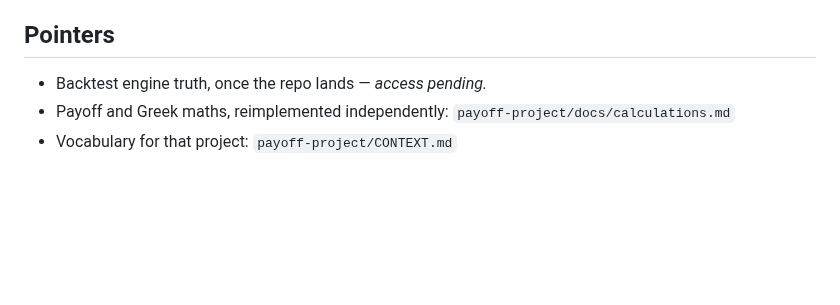
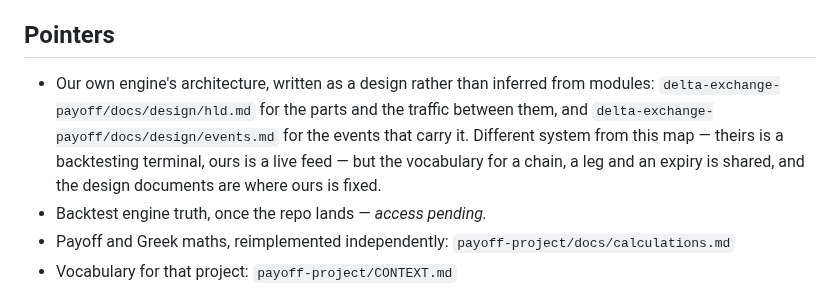
Before and after one commit to lalitkarthik/convex-hedge-vault, a Markdown page: domain/platform-map.md, the part around the change. Drawn GitHub-style; blank space fills up the shorter version.

```diff
--- a/domain/platform-map.md
+++ b/domain/platform-map.md
@@ -140,6 +140,11 @@ differently, both are recorded rather than reconciled:
 
 ## Pointers
 
+- Our own engine's architecture, written as a design rather than inferred from modules:
+  `delta-exchange-payoff/docs/design/hld.md` for the parts and the traffic between them, and
+  `delta-exchange-payoff/docs/design/events.md` for the events that carry it. Different system
+  from this map — theirs is a backtesting terminal, ours is a live feed — but the vocabulary for
+  a chain, a leg and an expiry is shared, and the design documents are where ours is fixed.
 - Backtest engine truth, once the repo lands — _access pending._
 - Payoff and Greek maths, reimplemented independently: `payoff-project/docs/calculations.md`
 - Vocabulary for that project: `payoff-project/CONTEXT.md`
```
Also changed, not shown: index.md (+7 -0 lines), learning-records/message-buses.md (+4 -0 lines).
